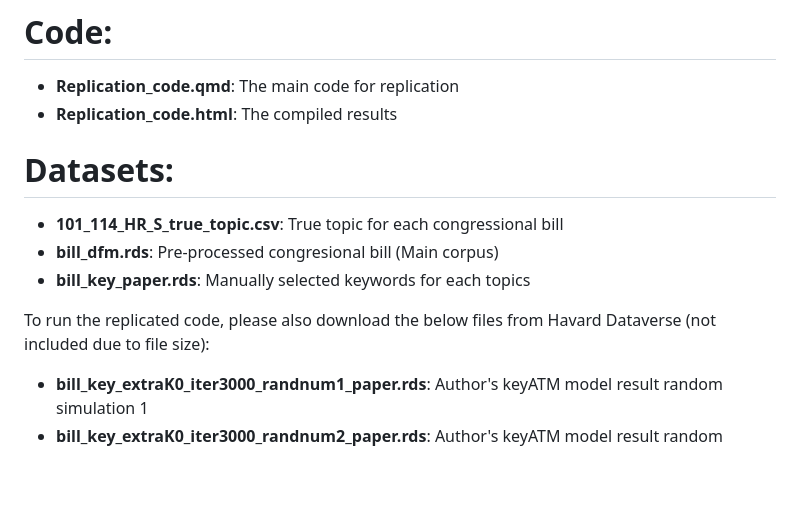
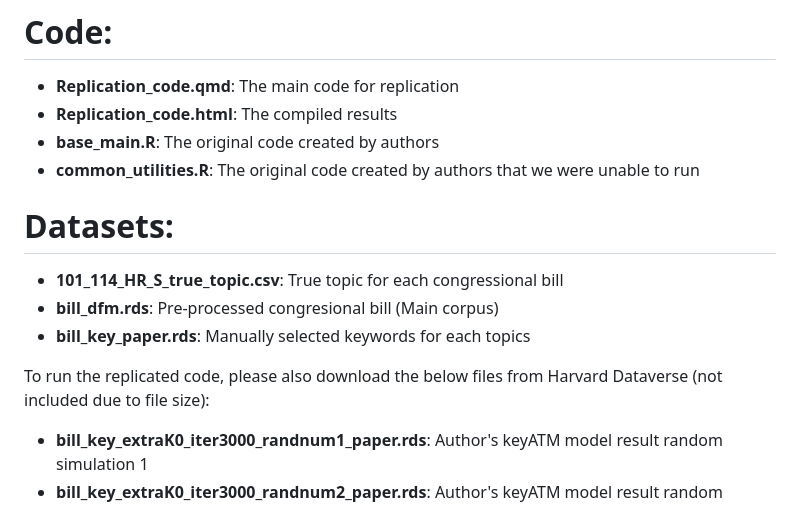
Before and after one commit to kloweth84/PPOL6801_Spring2025_ReplicationEx2, a Markdown page: README.md, the part around the change. Drawn GitHub-style; blank space fills up the shorter version.

```diff
--- a/README.md
+++ b/README.md
@@ -8,13 +8,15 @@ This repository contains the code, dataset, and visualization for replicating th
 # Code:
 - **Replication_code.qmd**: The main code for replication
 - **Replication_code.html**: The compiled results
+- **base_main.R**: The original code created by authors
+- **common_utilities.R**: The original code created by authors that we were unable to run
 
 # Datasets:
 - **101_114_HR_S_true_topic.csv**: True topic for each congressional bill
 - **bill_dfm.rds**: Pre-processed congresional bill (Main corpus)
 - **bill_key_paper.rds**: Manually selected keywords for each topics
 
-To run the replicated code, please also download the below files from Havard Dataverse (not included due to file size):
+To run the replicated code, please also download the below files from Harvard Dataverse (not included due to file size):
 - **bill_key_extraK0_iter3000_randnum1_paper.rds**: Author's keyATM model result random simulation 1
 - **bill_key_extraK0_iter3000_randnum2_paper.rds**: Author's keyATM model result random simulation 2
 - **bill_key_extraK0_iter3000_randnum3_paper.rds**: Author's keyATM model result random simulation 3
```
